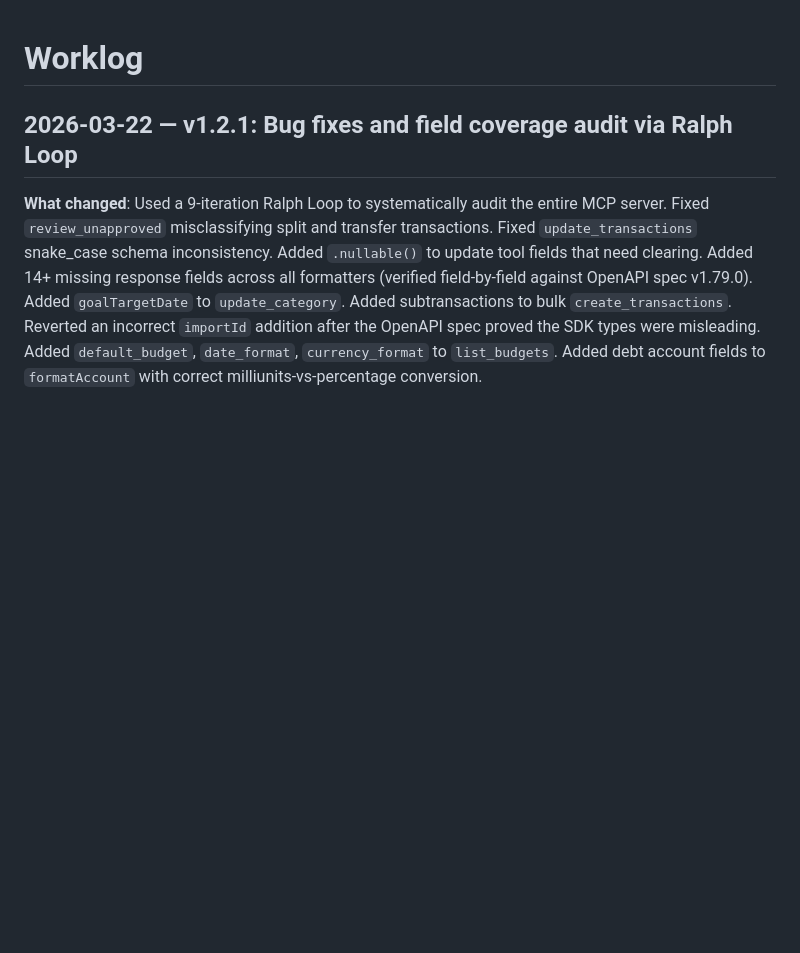
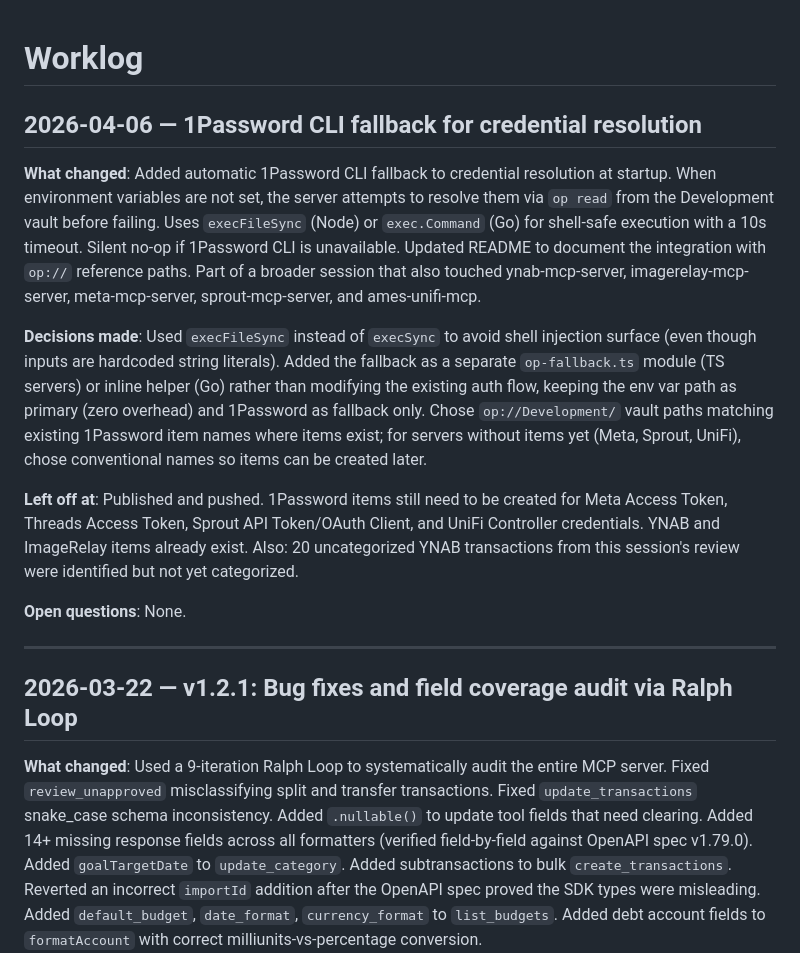
Before and after one commit to oliverames/ynab-mcp-server, a Markdown page: WORKLOG.md, the part around the change. GitHub-like rendering; blank space fills up the shorter version.

Commit message:
worklog: 1Password CLI fallback for credential resolution

```diff
--- a/WORKLOG.md
+++ b/WORKLOG.md
@@ -1,4 +1,18 @@
 # Worklog
+
+## 2026-04-06 — 1Password CLI fallback for credential resolution
+
+**What changed**: Added automatic 1Password CLI fallback to credential resolution at startup. When environment variables are not set, the server attempts to resolve them via `op read` from the Development vault before failing. Uses `execFileSync` (Node) or `exec.Command` (Go) for shell-safe execution with a 10s timeout. Silent no-op if 1Password CLI is unavailable. Updated README to document the integration with `op://` reference paths. Part of a broader session that also touched ynab-mcp-server, imagerelay-mcp-server, meta-mcp-server, sprout-mcp-server, and ames-unifi-mcp.
+
+**Decisions made**: Used `execFileSync` instead of `execSync` to avoid shell injection surface (even though inputs are hardcoded string literals). Added the fallback as a separate `op-fallback.ts` module (TS servers) or inline helper (Go) rather than modifying the existing auth flow, keeping the env var path as primary (zero overhead) and 1Password as fallback only. Chose `op://Development/` vault paths matching existing 1Password item names where items exist; for servers without items yet (Meta, Sprout, UniFi), chose conventional names so items can be created later.
+
+**Left off at**: Published and pushed. 1Password items still need to be created for Meta Access Token, Threads Access Token, Sprout API Token/OAuth Client, and UniFi Controller credentials. YNAB and ImageRelay items already exist. Also: 20 uncategorized YNAB transactions from this session's review were identified but not yet categorized.
+
+**Open questions**: None.
+
+---
+
+
 
 ## 2026-03-22 — v1.2.1: Bug fixes and field coverage audit via Ralph Loop
 
```
